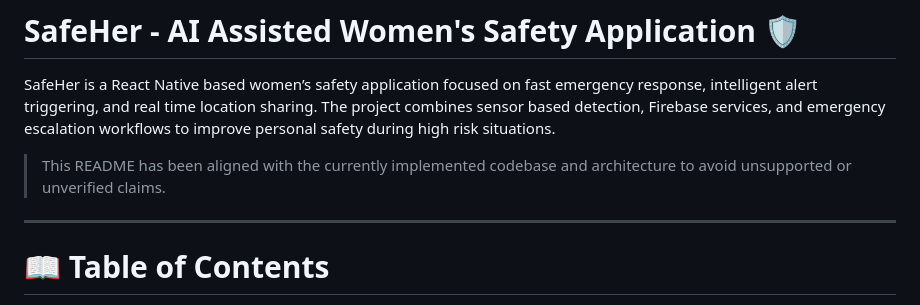
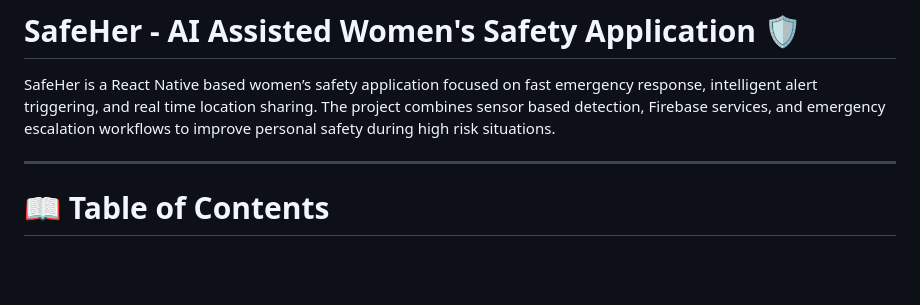
Before and after one commit to Meenakshi1319/SafeHer, a Markdown page: README.md, the part around the change. Rendered like a GitHub page; blank space fills up the shorter version.

Commit message:
Update README to remove unsupported claims
Removed outdated statement about README alignment with codebase.

```diff
--- a/README.md
+++ b/README.md
@@ -2,7 +2,6 @@
 
 SafeHer is a React Native based women’s safety application focused on fast emergency response, intelligent alert triggering, and real time location sharing. The project combines sensor based detection, Firebase services, and emergency escalation workflows to improve personal safety during high risk situations.
 
-> This README has been aligned with the currently implemented codebase and architecture to avoid unsupported or unverified claims.
 
 ---
 
```
